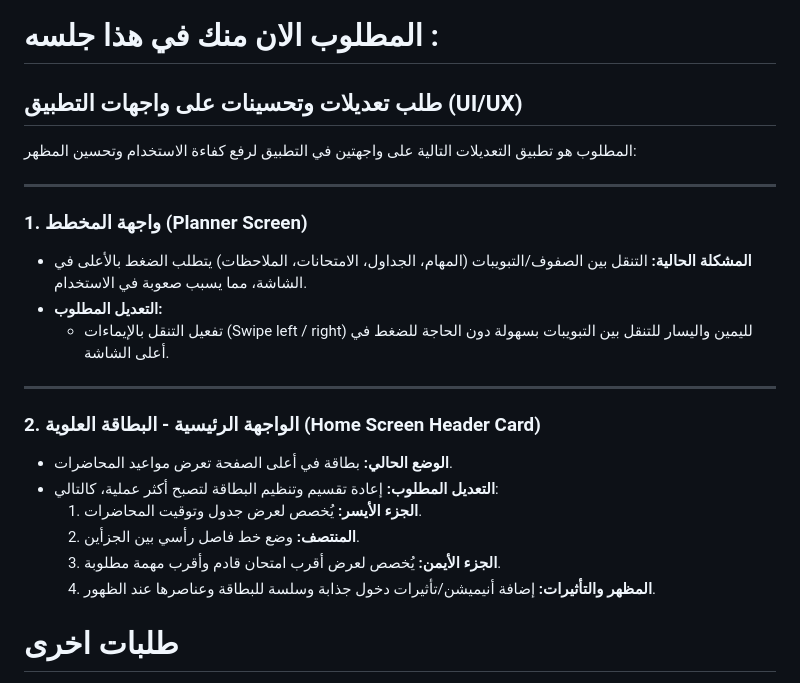
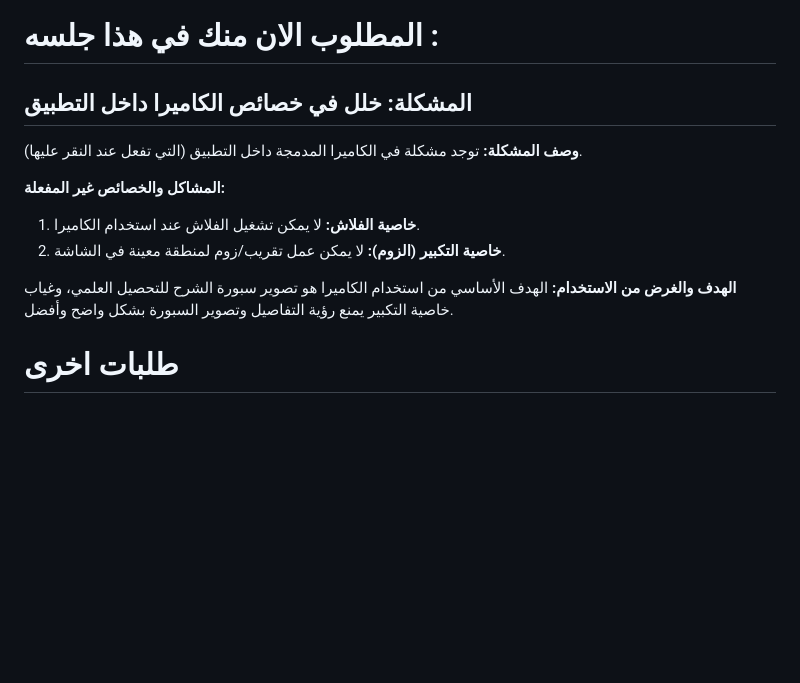
Before and after one commit to SagedAMV/app_new, a Markdown page: تعليمات.md, the part around the change. Drawn GitHub-style; blank space fills up the shorter version.

```diff
--- a/تعليمات.md
+++ b/تعليمات.md
@@ -36,26 +36,17 @@ https://github.com/SagedAMV/app_new
 
 # المطلوب الان منك في هذا جلسه :
 
-## طلب تعديلات وتحسينات على واجهات التطبيق (UI/UX)
+## المشكلة: خلل في خصائص الكاميرا داخل التطبيق
 
-المطلوب هو تطبيق التعديلات التالية على واجهتين في التطبيق لرفع كفاءة الاستخدام وتحسين المظهر:
+**وصف المشكلة:**
+توجد مشكلة في الكاميرا المدمجة داخل التطبيق (التي تفعل عند النقر عليها).
 
----
+**المشاكل والخصائص غير المفعلة:**
+1. **خاصية الفلاش:** لا يمكن تشغيل الفلاش عند استخدام الكاميرا.
+2. **خاصية التكبير (الزوم):** لا يمكن عمل تقريب/زوم لمنطقة معينة في الشاشة.
 
-### 1. واجهة المخطط (Planner Screen)
-* **المشكلة الحالية:** التنقل بين الصفوف/التبويبات (المهام، الجداول، الامتحانات، الملاحظات) يتطلب الضغط بالأعلى في الشاشة، مما يسبب صعوبة في الاستخدام.
-* **التعديل المطلوب:**
-  * تفعيل التنقل بالإيماءات (Swipe left / right) لليمين واليسار للتنقل بين التبويبات بسهولة دون الحاجة للضغط في أعلى الشاشة.
-
----
-
-### 2. الواجهة الرئيسية - البطاقة العلوية (Home Screen Header Card)
-* **الوضع الحالي:** بطاقة في أعلى الصفحة تعرض مواعيد المحاضرات.
-* **التعديل المطلوب:** إعادة تقسيم وتنظيم البطاقة لتصبح أكثر عملية، كالتالي:
-  1. **الجزء الأيسر:** يُخصص لعرض جدول وتوقيت المحاضرات.
-  2. **المنتصف:** وضع خط فاصل رأسي بين الجزأين.
-  3. **الجزء الأيمن:** يُخصص لعرض أقرب امتحان قادم وأقرب مهمة مطلوبة.
-  4. **المظهر والتأثيرات:** إضافة أنيميشن/تأثيرات دخول جذابة وسلسة للبطاقة وعناصرها عند الظهور.
+**الهدف والغرض من الاستخدام:**
+الهدف الأساسي من استخدام الكاميرا هو تصوير سبورة الشرح للتحصيل العلمي، وغياب خاصية التكبير يمنع رؤية التفاصيل وتصوير السبورة بشكل واضح وأفضل.
 
 
 
```
